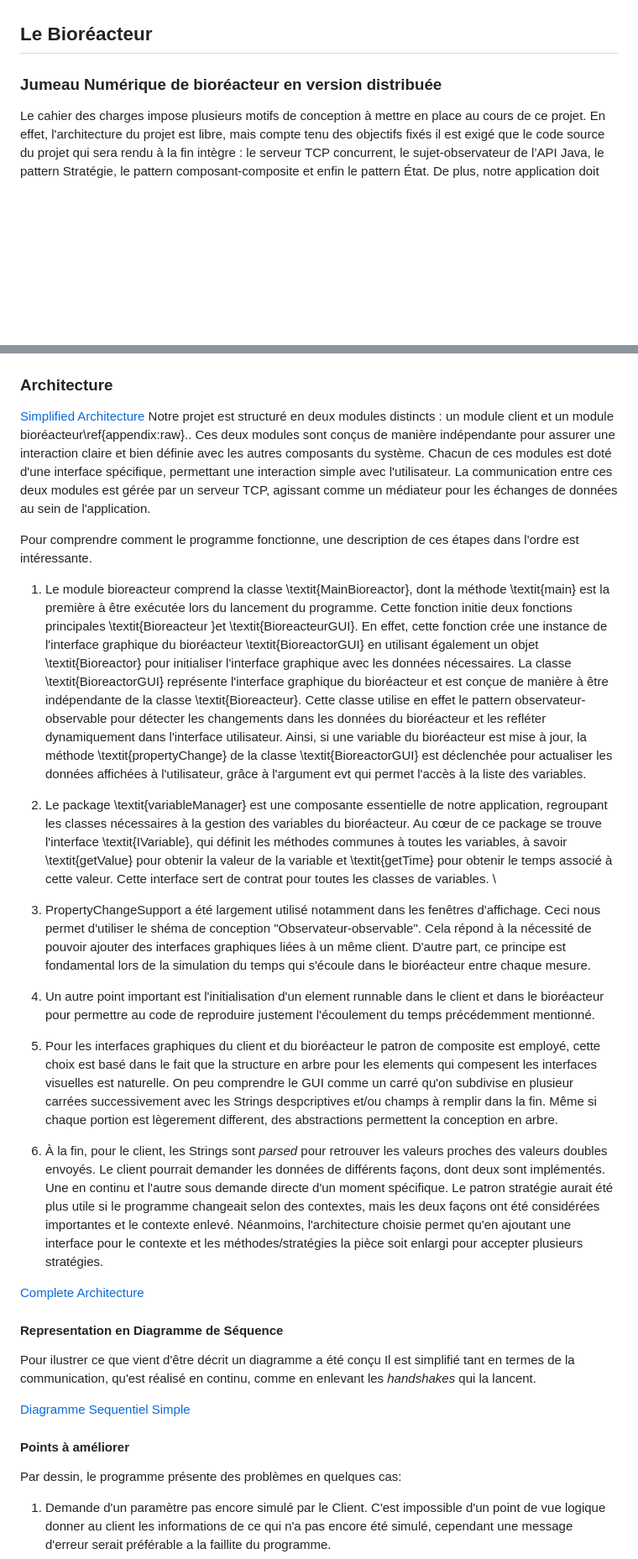
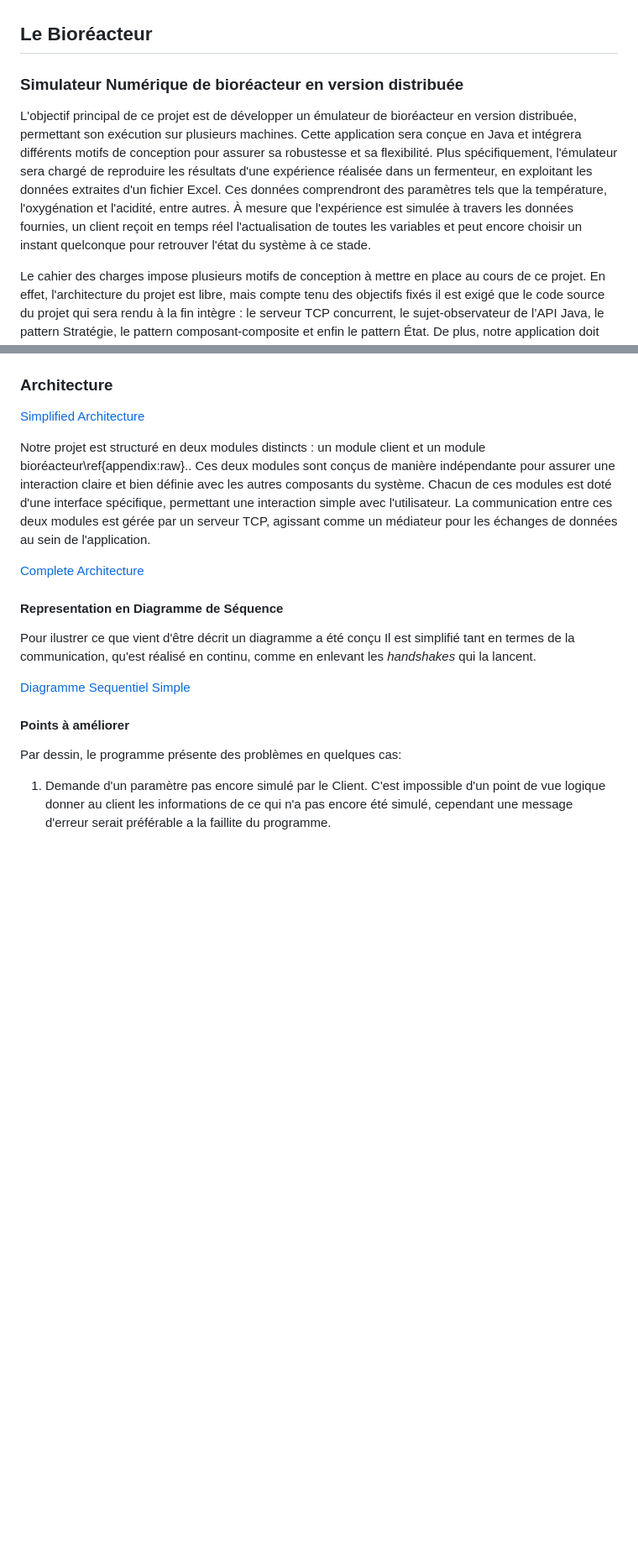
Before and after one commit to Clem-Pat/Bio_reactor_emulator, a Markdown page: README.md, 2 parts joined by grey strips. Shown: that part at 84% size. Rendered like a GitHub page; blank space fills up the shorter version.

```diff
--- a/README.md
+++ b/README.md
@@ -1,5 +1,8 @@
 ## Le Bioréacteur
-### Jumeau Numérique de bioréacteur en version distribuée
+### Simulateur Numérique de bioréacteur en version distribuée
+
+L'objectif principal de ce projet est de développer  un émulateur de bioréacteur en version distribuée, permettant son exécution sur plusieurs machines. Cette application sera conçue en Java et intégrera différents motifs de conception pour assurer sa robustesse et sa flexibilité. Plus spécifiquement, l'émulateur sera chargé de reproduire les résultats d'une expérience réalisée dans un fermenteur, en exploitant les données extraites d'un fichier Excel. Ces données comprendront des paramètres tels que la température, l'oxygénation et l'acidité, entre autres.
+À mesure que l'expérience est simulée à travers les données fournies, un client reçoit en temps réel l'actualisation de toutes les variables et peut encore choisir un instant quelconque pour retrouver l'état du système à ce stade.
 
 Le cahier des charges impose plusieurs motifs de conception à mettre en place au cours de ce projet. En effet, l'architecture du projet est libre, mais compte tenu des objectifs fixés il est exigé que le code source du projet qui sera rendu à la fin intègre : le serveur TCP concurrent, le sujet-observateur de l’API Java, le pattern Stratégie, le pattern composant-composite et enfin le pattern État. De plus, notre application doit également etre capable de lire des données à partir du fichier Excel, organiser des données pour les rendre disponibles dans un serveur, envoyer des données à tout client connecté sur le serveur, visualiser l'évolution des données dans les interfaces utilisateur des clients et enfin envoyer des valeurs de commandes lorsque nécessaire.
 
@@ -8,18 +11,8 @@ Après avoir télechargé le projet, exécutez Bio_reactor_emulator/out/producti
 
 ### Architecture
 [Simplified Architecture](https://enstabretagne-my.sharepoint.com/:i:/g/personal/victor_queiroz_ensta-bretagne_org/EYz3aq8TPSJMu6IilJv9rIMBZR3Pk8VQ2UkMeWuMX0f8nQ?e=Vdpe5u)
+
 Notre projet est structuré en deux modules distincts : un module client et un module bioréacteur\ref{appendix:raw}.. Ces deux modules sont conçus de manière indépendante pour assurer une interaction claire et bien définie avec les autres composants du système. Chacun de ces modules est doté d'une interface spécifique, permettant une interaction simple avec l'utilisateur. La communication entre ces deux modules est gérée par un serveur TCP, agissant comme un médiateur pour les échanges de données au sein de l'application.
-
-Pour comprendre comment le programme fonctionne, une description de ces étapes dans l'ordre est intéressante.
-
-1. Le module bioreacteur comprend la classe \textit{MainBioreactor}, dont la méthode \textit{main} est la première à être exécutée lors du lancement du programme. Cette fonction initie deux fonctions principales \textit{Bioreacteur }et \textit{BioreacteurGUI}. En effet, cette fonction crée une instance de l'interface graphique du bioréacteur \textit{BioreactorGUI} en utilisant également un objet \textit{Bioreactor} pour initialiser l'interface graphique avec les données nécessaires.
-   La classe \textit{BioreactorGUI} représente l'interface graphique du bioréacteur et est conçue de manière à être indépendante de la classe \textit{Bioreacteur}. Cette classe utilise en effet le pattern observateur-observable pour détecter les changements dans les données du bioréacteur et les refléter dynamiquement dans l'interface utilisateur. Ainsi, si une variable du bioréacteur est mise à jour, la méthode \textit{propertyChange} de la classe \textit{BioreactorGUI} est déclenchée pour actualiser les données affichées à l'utilisateur, grâce à l'argument evt qui permet l'accès à la liste des variables.
-
-3. Le package \textit{variableManager} est une composante essentielle de notre application, regroupant les classes nécessaires à la gestion des variables du bioréacteur. Au cœur de ce package se trouve l'interface \textit{IVariable}, qui définit les méthodes communes à toutes les variables, à savoir \textit{getValue} pour obtenir la valeur de la variable et \textit{getTime} pour obtenir le temps associé à cette valeur. Cette interface sert de contrat pour toutes les classes de variables. \\
-4. PropertyChangeSupport a été largement utilisé notamment dans les fenêtres d'affichage. Ceci nous permet d'utiliser le shéma de conception "Observateur-observable". Cela répond à la nécessité de pouvoir ajouter des interfaces graphiques liées à un même client. D'autre part, ce principe est fondamental lors de la simulation du temps qui s'écoule dans le bioréacteur entre chaque mesure.
-5. Un autre point important est l'initialisation d'un element runnable dans le client et dans le bioréacteur pour permettre au code de reproduire justement l'écoulement du temps précédemment mentionné.
-6. Pour les interfaces graphiques du client et du bioréacteur le patron de composite est employé, cette choix est basé dans le fait que la structure en arbre pour les elements qui compesent les interfaces visuelles est naturelle. On peu comprendre le GUI comme un carré qu'on subdivise en plusieur carrées successivement avec les Strings despcriptives et/ou champs à remplir dans la fin. Même si chaque portion est lègerement different, des abstractions permettent la conception en arbre.
-7. À la fin, pour le client, les Strings sont *parsed* pour retrouver les valeurs proches des valeurs doubles envoyés. Le client pourrait demander les données de différents façons, dont deux sont implémentés. Une en continu et l'autre sous demande directe d'un moment spécifique. Le patron stratégie aurait été plus utile si le programme changeait selon des contextes, mais les deux façons ont été considérées importantes et le contexte enlevé. Néanmoins, l'architecture choisie permet qu'en ajoutant une interface pour le contexte et les méthodes/stratégies la pièce soit enlargi pour accepter plusieurs stratégies.
 
 [Complete Architecture](https://enstabretagne-my.sharepoint.com/:i:/g/personal/victor_queiroz_ensta-bretagne_org/EXojc2LkLolFiJ3FAP_43tQBTGpfWETSFKZh-Nl6q7f1oQ?e=yTXuhr)
 
```
